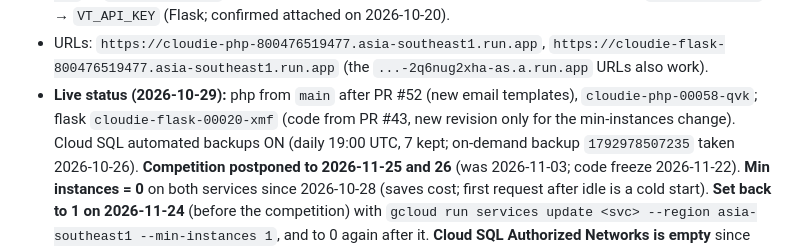
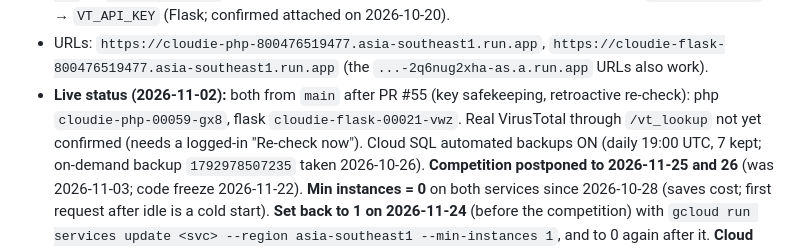
Before and after one commit to aqeeflew/cloudie, a Markdown page: CLAUDE.md, the part around the change. Drawn GitHub-style.

Commit message:
CLAUDE.md: live status after PR #55 deploy
Co-Authored-By: Claude Opus 5.5 <noreply@anthropic.com>

```diff
--- a/CLAUDE.md
+++ b/CLAUDE.md
@@ -50,8 +50,8 @@ Everything is in ONE folder (git repo): `C:\xampp\htdocs\cloudie\`
 - URLs: `https://cloudie-php-800476519477.asia-southeast1.run.app`,
   `https://cloudie-flask-800476519477.asia-southeast1.run.app`
   (the `...-2q6nug2xha-as.a.run.app` URLs also work).
-- **Live status (2026-10-29):** php from `main` after PR #52 (new email templates), `cloudie-php-00058-qvk`;
-  flask `cloudie-flask-00020-xmf` (code from PR #43, new revision only for the min-instances change).
+- **Live status (2026-11-02):** both from `main` after PR #55 (key safekeeping, retroactive re-check):
+  php `cloudie-php-00059-gx8`, flask `cloudie-flask-00021-vwz`. Real VirusTotal through `/vt_lookup` not yet confirmed (needs a logged-in "Re-check now").
   Cloud SQL automated backups ON (daily 19:00 UTC, 7 kept; on-demand backup `1792978507235` taken 2026-10-26).
   **Competition postponed to 2026-11-25 and 26** (was 2026-11-03; code freeze 2026-11-22).
   **Min instances = 0** on both services since 2026-10-28 (saves cost; first request after idle is a cold start).
```
